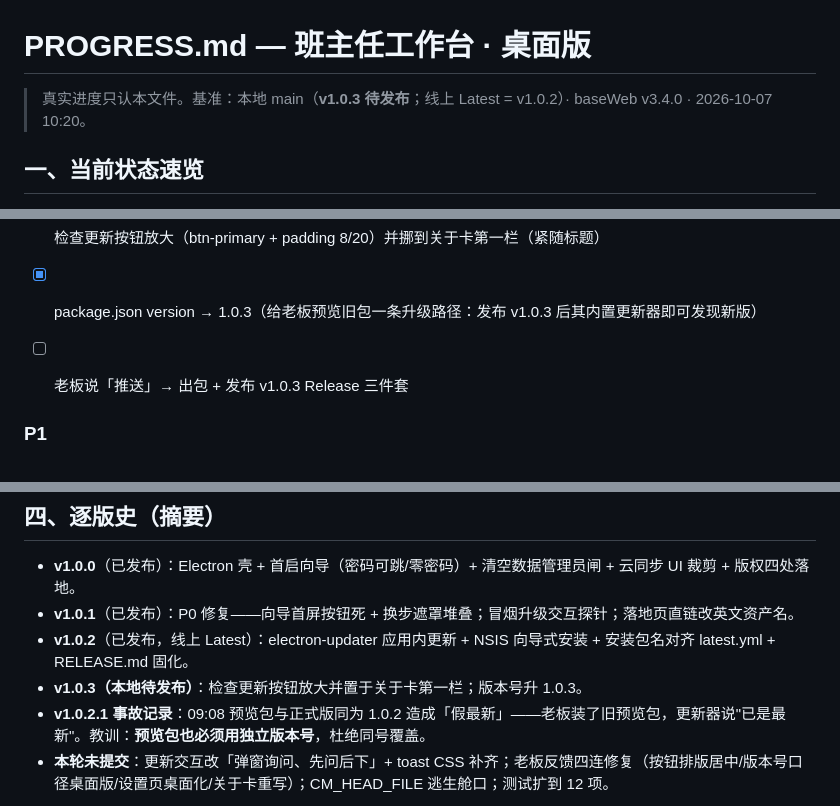
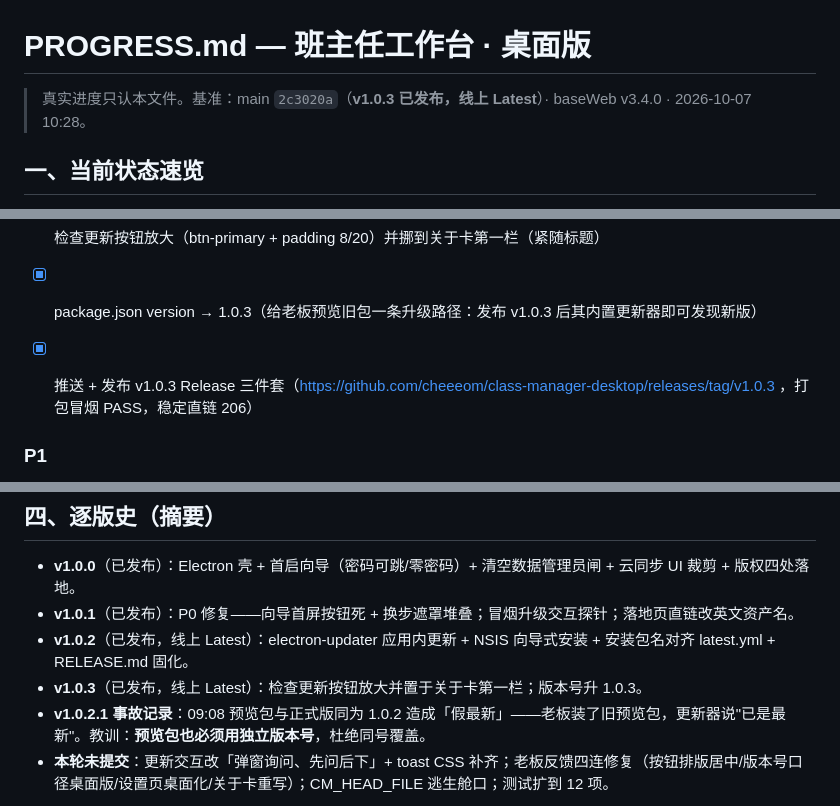
Before and after one commit to cheeeom/class-manager-desktop, a Markdown page: PROGRESS.md, 3 parts joined by grey strips. Drawn GitHub-style.

Commit message:
v1.0.3 发布收尾：Release 三件套上线（Latest），PROGRESS 状态同步

```diff
--- a/PROGRESS.md
+++ b/PROGRESS.md
@@ -1,6 +1,6 @@
 # PROGRESS.md — 班主任工作台 · 桌面版
 
-> 真实进度只认本文件。基准：本地 main（**v1.0.3 待发布**；线上 Latest = v1.0.2）· baseWeb v3.4.0 · 2026-10-07 10:20。
+> 真实进度只认本文件。基准：main `2c3020a`（**v1.0.3 已发布，线上 Latest**）· baseWeb v3.4.0 · 2026-10-07 10:28。
 
 ## 一、当前状态速览
 
@@ -19,7 +19,7 @@
 
 - [x] 检查更新按钮放大（btn-primary + padding 8/20）并挪到关于卡第一栏（紧随标题）
 - [x] package.json version → 1.0.3（给老板预览旧包一条升级路径：发布 v1.0.3 后其内置更新器即可发现新版）
-- [ ] 老板说「推送」→ 出包 + 发布 v1.0.3 Release 三件套
+- [x] 推送 + 发布 v1.0.3 Release 三件套（https://github.com/cheeeom/class-manager-desktop/releases/tag/v1.0.3 ，打包冒烟 PASS，稳定直链 206）
 
 ### P1
 - [x] 出 v1.0.2 安装包（BUILD-OK，冒烟 PASS）
@@ -44,6 +44,6 @@
 - **v1.0.0**（已发布）：Electron 壳 + 首启向导（密码可跳/零密码）+ 清空数据管理员闸 + 云同步 UI 裁剪 + 版权四处落地。
 - **v1.0.1**（已发布）：P0 修复——向导首屏按钮死 + 换步遮罩堆叠；冒烟升级交互探针；落地页直链改英文资产名。
 - **v1.0.2**（已发布，线上 Latest）：electron-updater 应用内更新 + NSIS 向导式安装 + 安装包名对齐 latest.yml + RELEASE.md 固化。
-- **v1.0.3（本地待发布）**：检查更新按钮放大并置于关于卡第一栏；版本号升 1.0.3。
+- **v1.0.3**（已发布，线上 Latest）：检查更新按钮放大并置于关于卡第一栏；版本号升 1.0.3。
 - **v1.0.2.1 事故记录**：09:08 预览包与正式版同为 1.0.2 造成「假最新」——老板装了旧预览包，更新器说"已是最新"。教训：**预览包也必须用独立版本号**，杜绝同号覆盖。
 - **本轮未提交**：更新交互改「弹窗询问、先问后下」+ toast CSS 补齐；老板反馈四连修复（按钮排版居中/版本号口径桌面版/设置页桌面化/关于卡重写）；CM_HEAD_FILE 逃生舱口；测试扩到 12 项。
```
